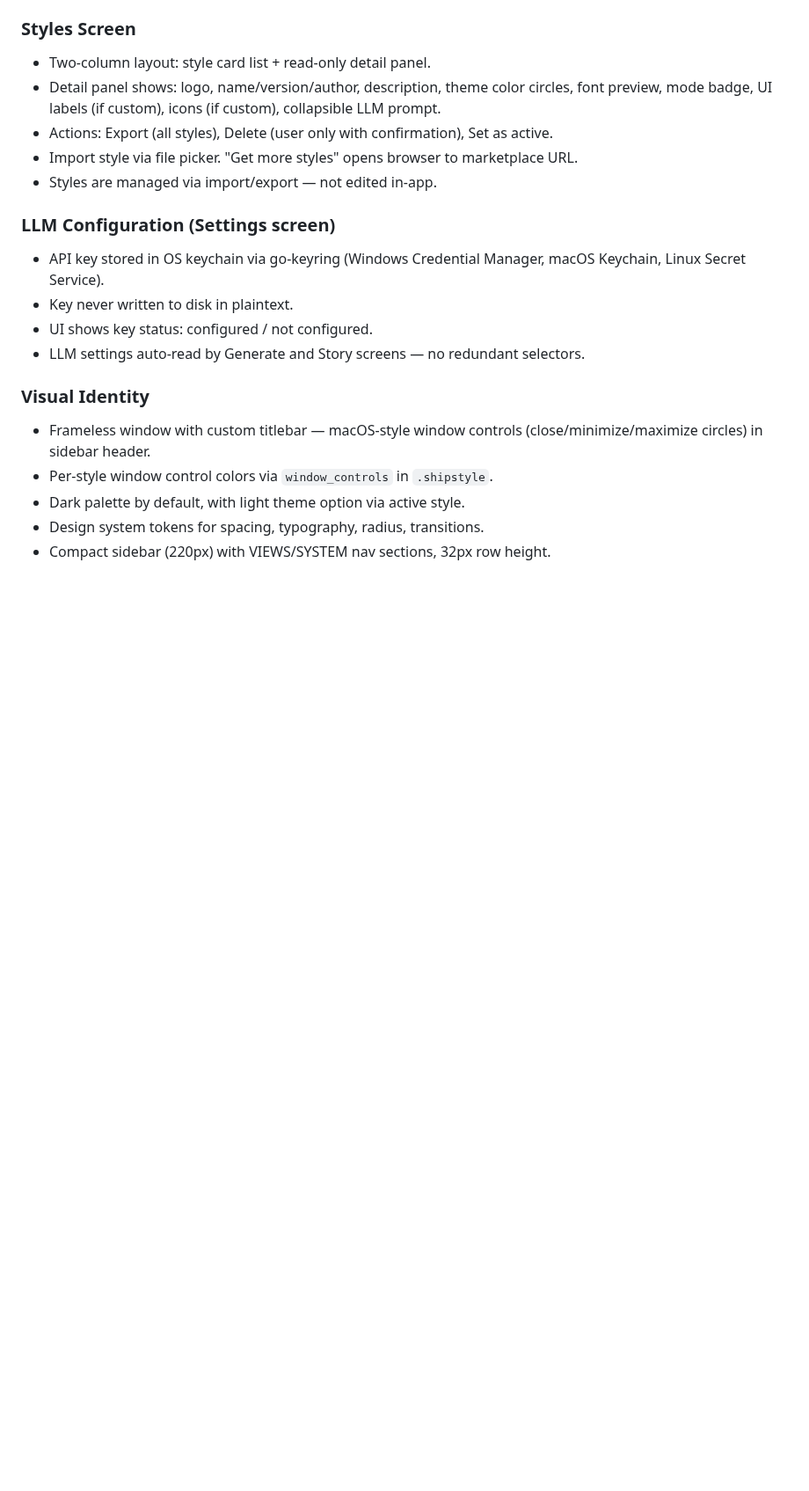
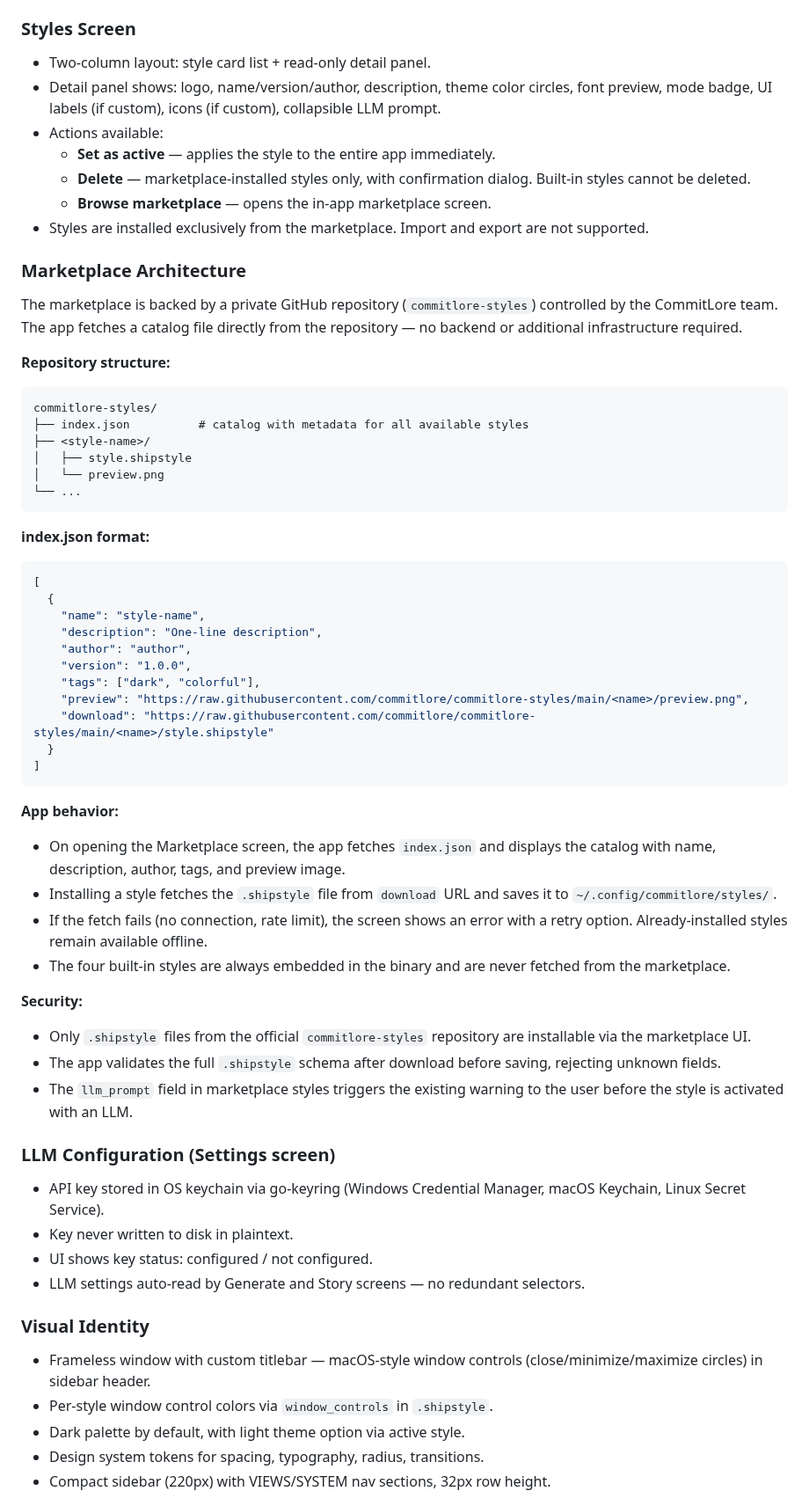
Before and after one commit to alciller88/commitlore, a Markdown page: SPEC.md, the part around one of its changes. Shown at 88% size. Drawn GitHub-style; blank space fills up the shorter version.

````diff
--- a/SPEC.md
+++ b/SPEC.md
@@ -346,9 +344,60 @@ The app shares all logic from `internal/`. It only adds a UI layer on top.
 
 - Two-column layout: style card list + read-only detail panel.
 - Detail panel shows: logo, name/version/author, description, theme color circles, font preview, mode badge, UI labels (if custom), icons (if custom), collapsible LLM prompt.
-- Actions: Export (all styles), Delete (user only with confirmation), Set as active.
-- Import style via file picker. "Get more styles" opens browser to marketplace URL.
-- Styles are managed via import/export — not edited in-app.
+- Actions available:
+  - **Set as active** — applies the style to the entire app immediately.
+  - **Delete** — marketplace-installed styles only, with confirmation dialog. Built-in styles cannot be deleted.
+  - **Browse marketplace** — opens the in-app marketplace screen.
+- Styles are installed exclusively from the marketplace. Import and export are not supported.
+
+### Marketplace Architecture
+
+The marketplace is backed by a private GitHub repository (`commitlore-styles`)
+controlled by the CommitLore team. The app fetches a catalog file directly
+from the repository — no backend or additional infrastructure required.
+
+**Repository structure:**
+```
+commitlore-styles/
+├── index.json          # catalog with metadata for all available styles
+├── <style-name>/
+│   ├── style.shipstyle
+│   └── preview.png
+└── ...
+```
+
+**index.json format:**
+```json
+[
+  {
+    "name": "style-name",
+    "description": "One-line description",
+    "author": "author",
+    "version": "1.0.0",
+    "tags": ["dark", "colorful"],
+    "preview": "https://raw.githubusercontent.com/commitlore/commitlore-styles/main/<name>/preview.png",
+    "download": "https://raw.githubusercontent.com/commitlore/commitlore-styles/main/<name>/style.shipstyle"
+  }
+]
+```
+
+**App behavior:**
+- On opening the Marketplace screen, the app fetches `index.json` and displays
+  the catalog with name, description, author, tags, and preview image.
+- Installing a style fetches the `.shipstyle` file from `download` URL and saves
+  it to `~/.config/commitlore/styles/`.
+- If the fetch fails (no connection, rate limit), the screen shows an error with
+  a retry option. Already-installed styles remain available offline.
+- The four built-in styles are always embedded in the binary and are never
+  fetched from the marketplace.
+
+**Security:**
+- Only `.shipstyle` files from the official `commitlore-styles` repository are
+  installable via the marketplace UI.
+- The app validates the full `.shipstyle` schema after download before saving,
+  rejecting unknown fields.
+- The `llm_prompt` field in marketplace styles triggers the existing warning
+  to the user before the style is activated with an LLM.
 
 ### LLM Configuration (Settings screen)
 
````
Also changed, not shown: other parts of SPEC.md (+23 -13 lines).
